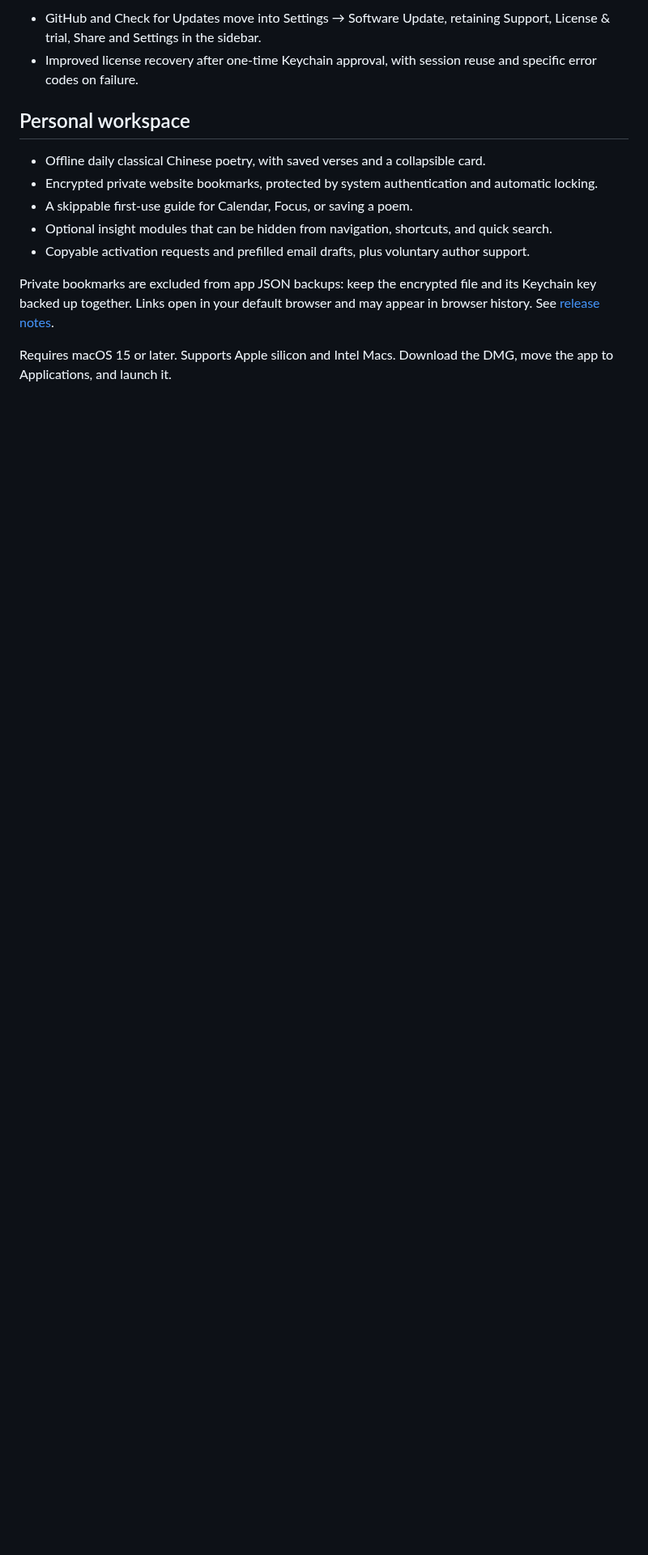
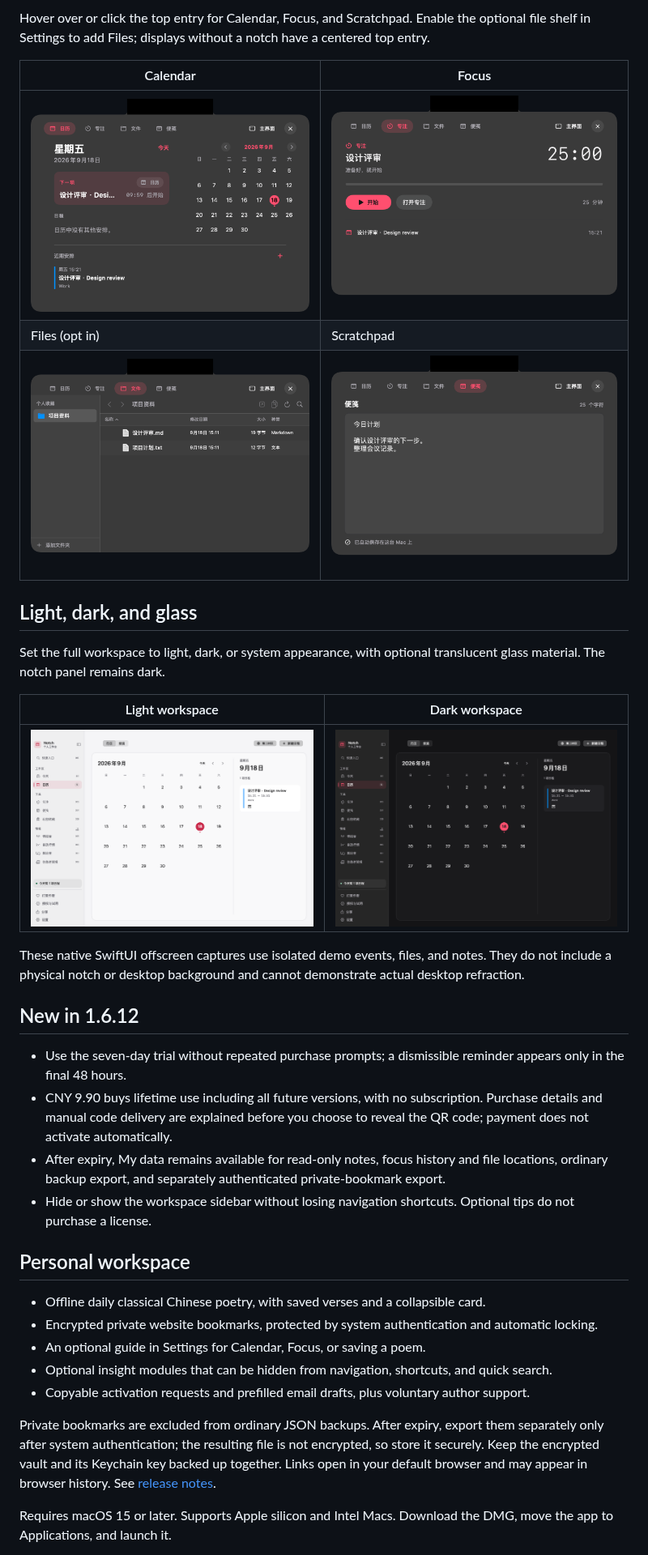
Before and after one commit to GpsLypy/NotchCalendar, a Markdown page: README.en.md, the part around one of its changes. Shown at 81% size. Rendered like a GitHub page; pictures changed too: images/notch-calendar.png (added), images/notch-files.png (added), images/notch-focus.png (added); blank space fills up the shorter version.

Commit message:
docs: highlight notch experience for v1.6.12

```diff
--- a/README.en.md
+++ b/README.en.md
@@ -10,16 +10,38 @@ A native macOS notch calendar and personal workspace for events, meetings, notes
 
-- GitHub and Check for Updates move into Settings → Software Update, retaining Support, License & trial, Share and Settings in the sidebar.
-- Improved license recovery after one-time Keychain approval, with session reuse and specific error codes on failure.
+Hover over or click the top entry for Calendar, Focus, and Scratchpad. Enable the optional file shelf in Settings to add Files; displays without a notch have a centered top entry.
+
+| Calendar | Focus |
+| --- | --- |
+| ![Expanded notch calendar](images/notch-calendar.png) | ![Expanded notch focus timer](images/notch-focus.png) |
+| Files (opt in) | Scratchpad |
+| ![Expanded notch file shelf with sample files](images/notch-files.png) | ![Expanded notch scratchpad](images/notch-scratchpad.png) |
+
+## Light, dark, and glass
+
+Set the full workspace to light, dark, or system appearance, with optional translucent glass material. The notch panel remains dark.
+
+| Light workspace | Dark workspace |
+| --- | --- |
+| ![Light calendar workspace with translucent material selected](images/workspace-light-glass.png) | ![Dark calendar workspace with translucent material selected](images/workspace-dark-glass.png) |
+
+These native SwiftUI offscreen captures use isolated demo events, files, and notes. They do not include a physical notch or desktop background and cannot demonstrate actual desktop refraction.
+
+## New in 1.6.12
+
+- Use the seven-day trial without repeated purchase prompts; a dismissible reminder appears only in the final 48 hours.
+- CNY 9.90 buys lifetime use including all future versions, with no subscription. Purchase details and manual code delivery are explained before you choose to reveal the QR code; payment does not activate automatically.
+- After expiry, My data remains available for read-only notes, focus history and file locations, ordinary backup export, and separately authenticated private-bookmark export.
+- Hide or show the workspace sidebar without losing navigation shortcuts. Optional tips do not purchase a license.
 
 ## Personal workspace
 
 - Offline daily classical Chinese poetry, with saved verses and a collapsible card.
 - Encrypted private website bookmarks, protected by system authentication and automatic locking.
-- A skippable first-use guide for Calendar, Focus, or saving a poem.
+- An optional guide in Settings for Calendar, Focus, or saving a poem.
 - Optional insight modules that can be hidden from navigation, shortcuts, and quick search.
 - Copyable activation requests and prefilled email drafts, plus voluntary author support.
 
-Private bookmarks are excluded from app JSON backups: keep the encrypted file and its Keychain key backed up together. Links open in your default browser and may appear in browser history. See [release notes](RELEASE_NOTES.md).
+Private bookmarks are excluded from ordinary JSON backups. After expiry, export them separately only after system authentication; the resulting file is not encrypted, so store it securely. Keep the encrypted vault and its Keychain key backed up together. Links open in your default browser and may appear in browser history. See [release notes](RELEASE_NOTES.md).
 
 Requires macOS 15 or later. Supports Apple silicon and Intel Macs. Download the DMG, move the app to Applications, and launch it.
 
```
Also changed, not shown: other parts of README.en.md (+7 -7 lines), README.md (+34 -12 lines), RELEASE_NOTES.md (+15 -33 lines).
